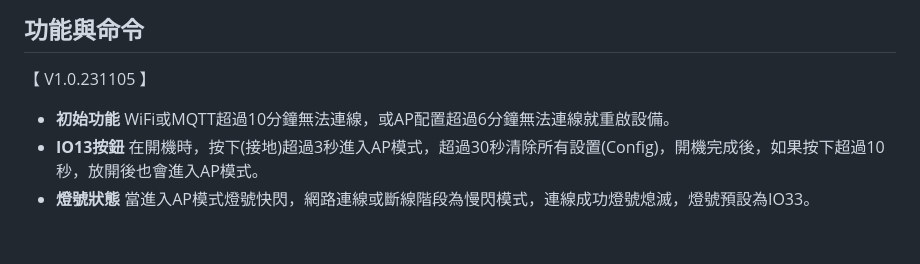
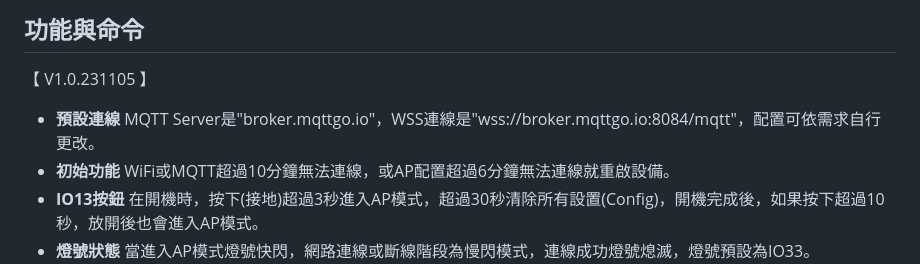
Before and after one commit to cypswu/espmqtt, a Markdown page: CAM/Readme.md, the part around the change. Rendered like a GitHub page; blank space fills up the shorter version.

```diff
--- a/CAM/Readme.md
+++ b/CAM/Readme.md
@@ -33,6 +33,7 @@
 ## 功能與命令
 
 【 V1.0.231105 】
+- **預設連線** MQTT Server是"broker.mqttgo.io"，WSS連線是"wss://broker.mqttgo.io:8084/mqtt"，配置可依需求自行更改。
 - **初始功能** WiFi或MQTT超過10分鐘無法連線，或AP配置超過6分鐘無法連線就重啟設備。
 - **IO13按鈕** 在開機時，按下(接地)超過3秒進入AP模式，超過30秒清除所有設置(Config)，開機完成後，如果按下超過10秒，放開後也會進入AP模式。
 - **燈號狀態** 當進入AP模式燈號快閃，網路連線或斷線階段為慢閃模式，連線成功燈號熄滅，燈號預設為IO33。
```
